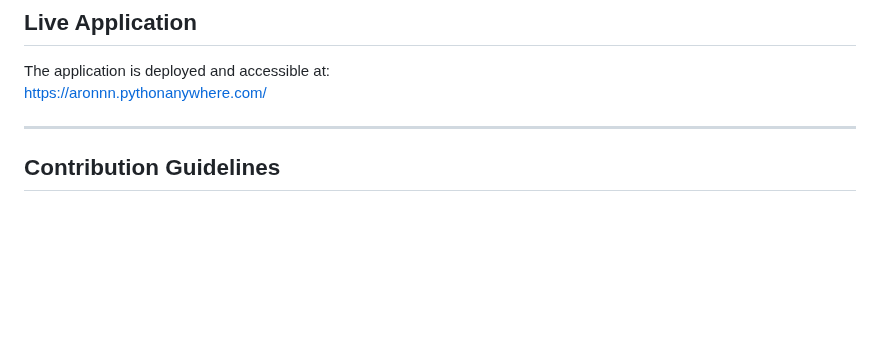
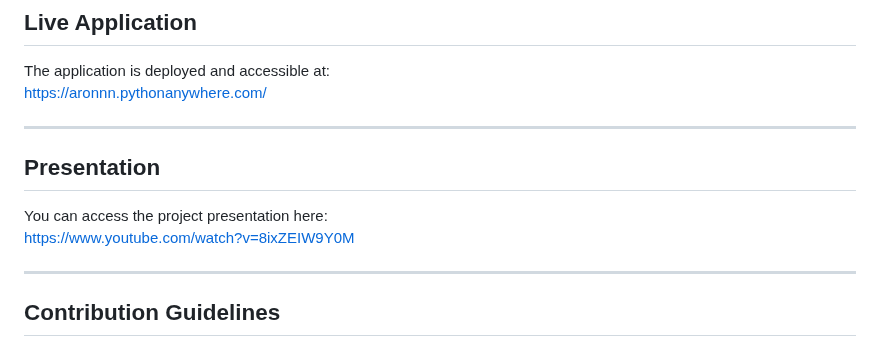
Before and after one commit to AronIbias21/crypto_app, a Markdown page: README.md, the part around the change. GitHub-like rendering; blank space fills up the shorter version.

Commit message:
Update presentation link in README

```diff
--- a/README.md
+++ b/README.md
@@ -114,6 +114,12 @@ The application is deployed and accessible at:
 [https://aronnn.pythonanywhere.com/](https://aronnn.pythonanywhere.com/)
 
 ---
+## Presentation
+
+You can access the project presentation here:
+[https://www.youtube.com/watch?v=8ixZEIW9Y0M](https://www.youtube.com/watch?v=8ixZEIW9Y0M)
+
+---
 
 ## Contribution Guidelines
 
```
